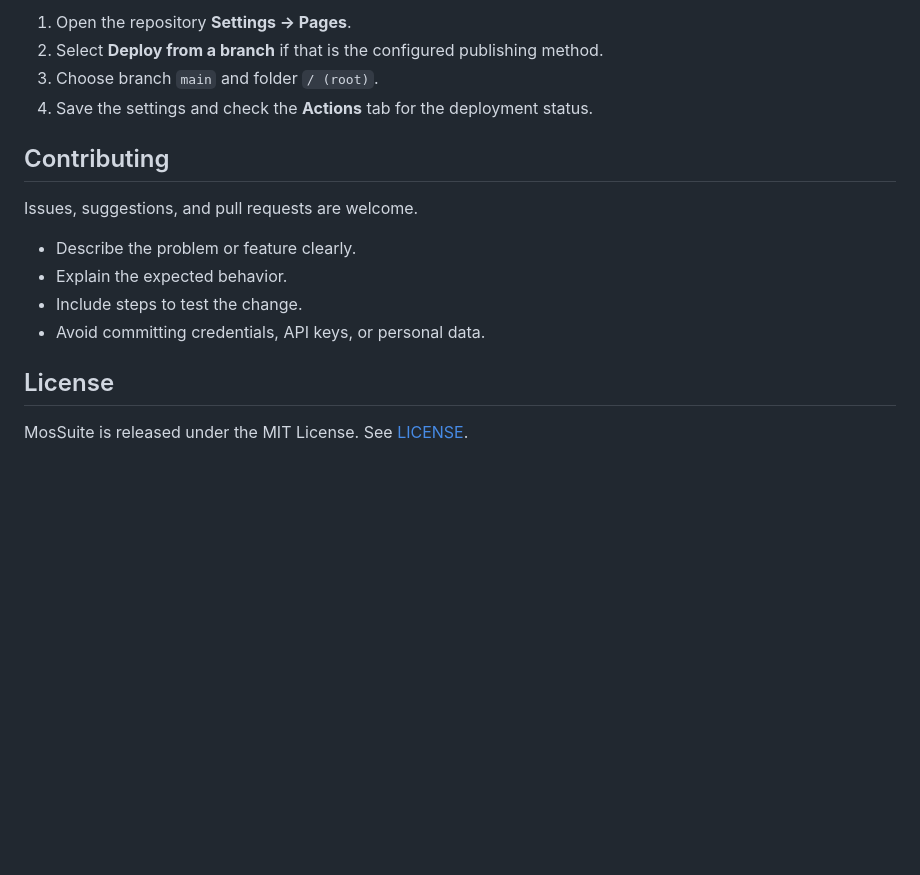
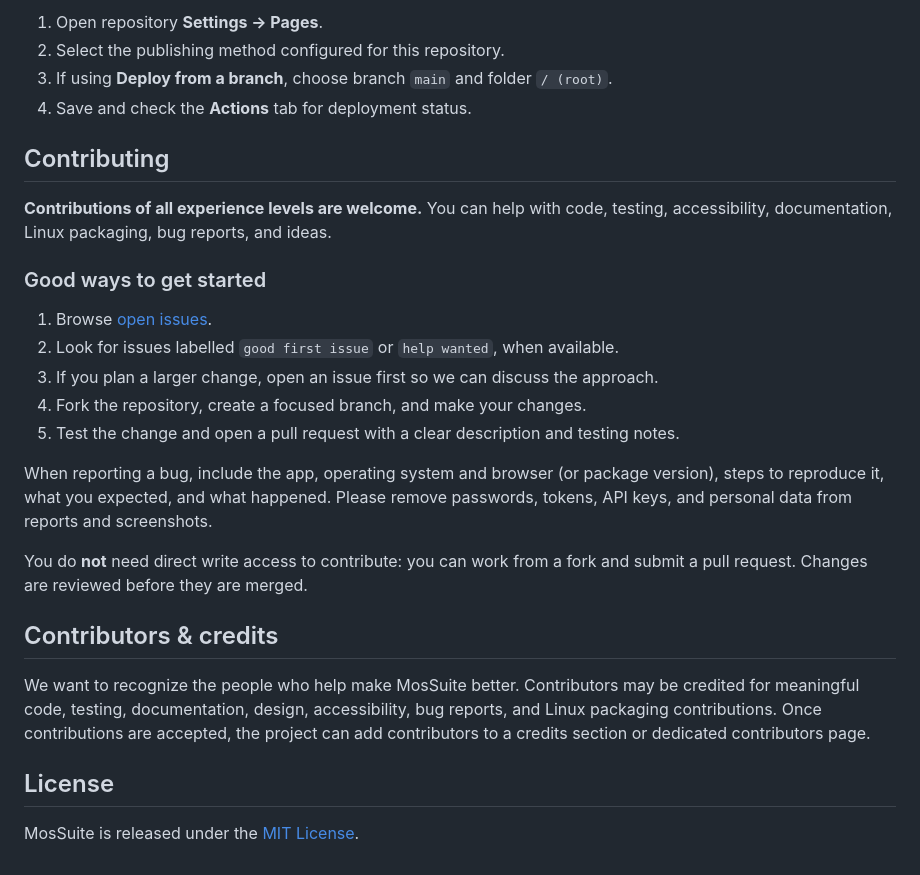
Before and after one commit to moswebgr/Office, a Markdown page: README.md, the part around one of its changes. Drawn GitHub-style; blank space fills up the shorter version.

```diff
--- a/README.md
+++ b/README.md
@@ -52,18 +60,29 @@ If you need to configure Pages again:
 
-1. Open the repository **Settings → Pages**.
-2. Select **Deploy from a branch** if that is the configured publishing method.
-3. Choose branch `main` and folder `/ (root)`.
-4. Save the settings and check the **Actions** tab for the deployment status.
+1. Open repository **Settings → Pages**.
+2. Select the publishing method configured for this repository.
+3. If using **Deploy from a branch**, choose branch `main` and folder `/ (root)`.
+4. Save and check the **Actions** tab for deployment status.
 
 ## Contributing
 
-Issues, suggestions, and pull requests are welcome.
+**Contributions of all experience levels are welcome.** You can help with code, testing, accessibility, documentation, Linux packaging, bug reports, and ideas.
 
-- Describe the problem or feature clearly.
-- Explain the expected behavior.
-- Include steps to test the change.
-- Avoid committing credentials, API keys, or personal data.
+### Good ways to get started
+
+1. Browse [open issues](https://github.com/moswebgr/Office/issues).
+2. Look for issues labelled `good first issue` or `help wanted`, when available.
+3. If you plan a larger change, open an issue first so we can discuss the approach.
+4. Fork the repository, create a focused branch, and make your changes.
+5. Test the change and open a pull request with a clear description and testing notes.
+
+When reporting a bug, include the app, operating system and browser (or package version), steps to reproduce it, what you expected, and what happened. Please remove passwords, tokens, API keys, and personal data from reports and screenshots.
+
+You do **not** need direct write access to contribute: you can work from a fork and submit a pull request. Changes are reviewed before they are merged.
+
+## Contributors & credits
+
+We want to recognize the people who help make MosSuite better. Contributors may be credited for meaningful code, testing, documentation, design, accessibility, bug reports, and Linux packaging contributions. Once contributions are accepted, the project can add contributors to a credits section or dedicated contributors page.
 
 ## License
 
-MosSuite is released under the MIT License. See [LICENSE](LICENSE).
+MosSuite is released under the [MIT License](LICENSE).
```
Also changed, not shown: other parts of README.md (+30 -22 lines).
